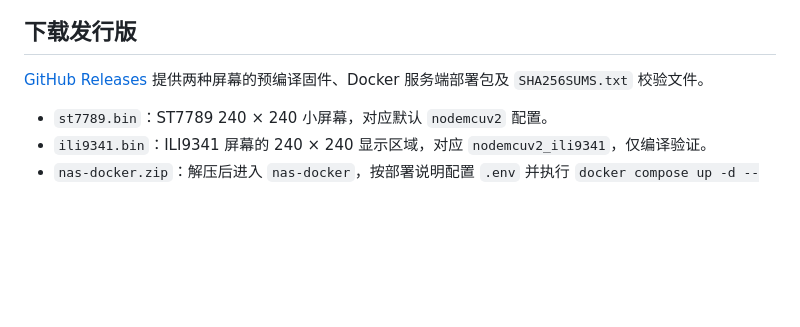
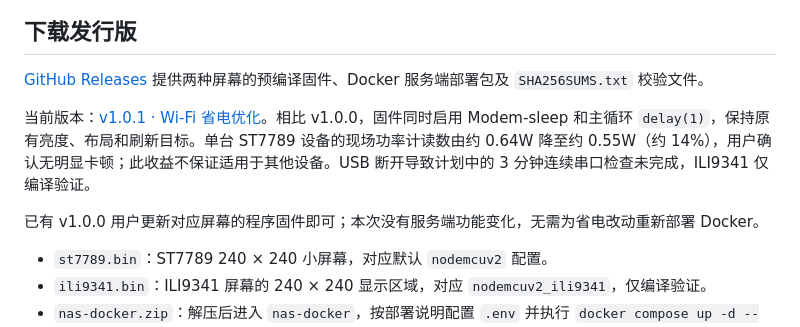
Before and after one commit to xushuojie/routermonitor-fnos, a Markdown page: README.md, the part around the change. GitHub-like rendering; blank space fills up the shorter version.

Commit message:
docs: 更新 v1.0.1 省电版本下载与验证说明

```diff
--- a/README.md
+++ b/README.md
@@ -7,6 +7,10 @@
 ## 下载发行版
 
 [GitHub Releases](https://github.com/xushuojie/routermonitor-fnos/releases/latest) 提供两种屏幕的预编译固件、Docker 服务端部署包及 `SHA256SUMS.txt` 校验文件。
+
+当前版本：[v1.0.1 · Wi-Fi 省电优化](https://github.com/xushuojie/routermonitor-fnos/releases/tag/v1.0.1)。相比 v1.0.0，固件同时启用 Modem-sleep 和主循环 `delay(1)`，保持原有亮度、布局和刷新目标。单台 ST7789 设备的现场功率计读数由约 0.64W 降至约 0.55W（约 14%），用户确认无明显卡顿；此收益不保证适用于其他设备。USB 断开导致计划中的 3 分钟连续串口检查未完成，ILI9341 仅编译验证。
+
+已有 v1.0.0 用户更新对应屏幕的程序固件即可；本次没有服务端功能变化，无需为省电改动重新部署 Docker。
 
 - `st7789.bin`：ST7789 240 × 240 小屏幕，对应默认 `nodemcuv2` 配置。
 - `ili9341.bin`：ILI9341 屏幕的 240 × 240 显示区域，对应 `nodemcuv2_ili9341`，仅编译验证。
```
